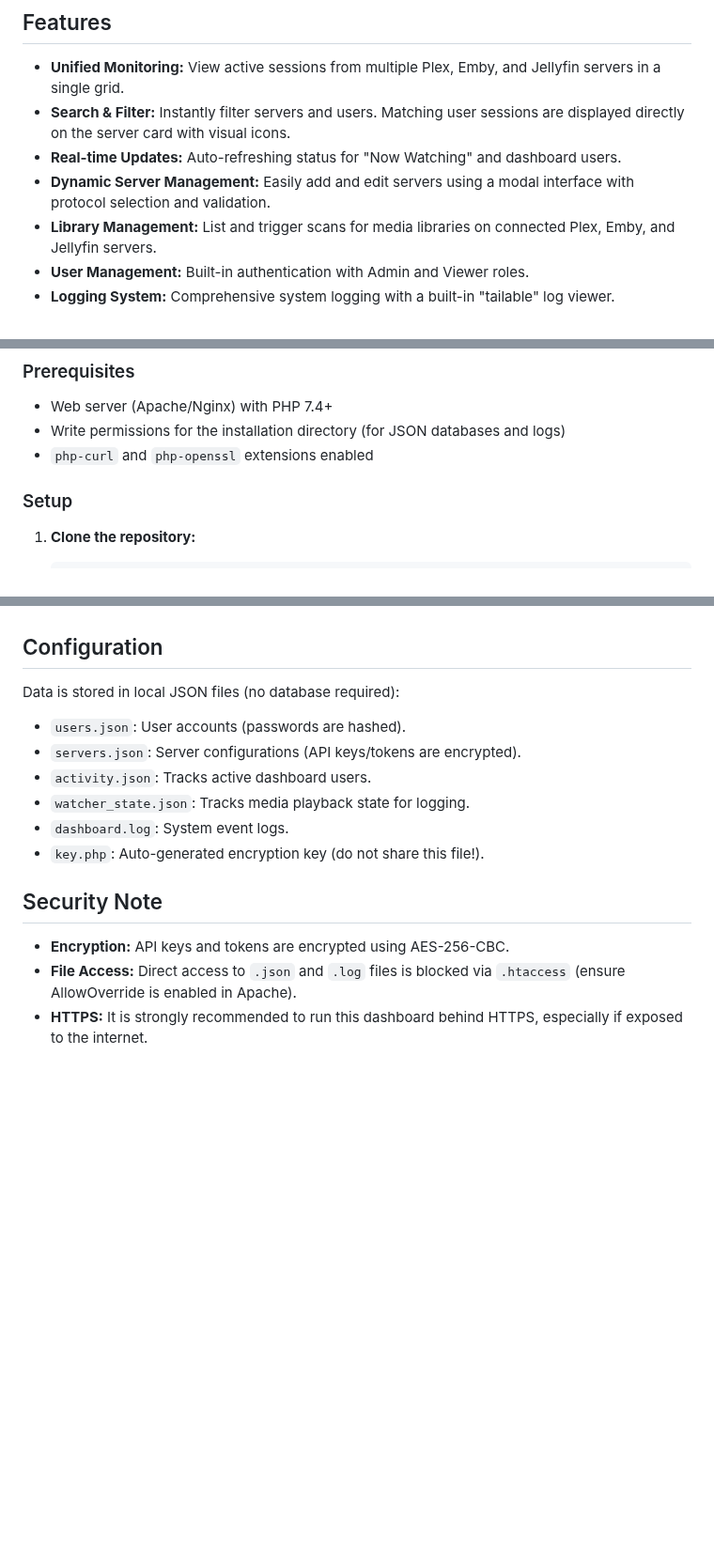
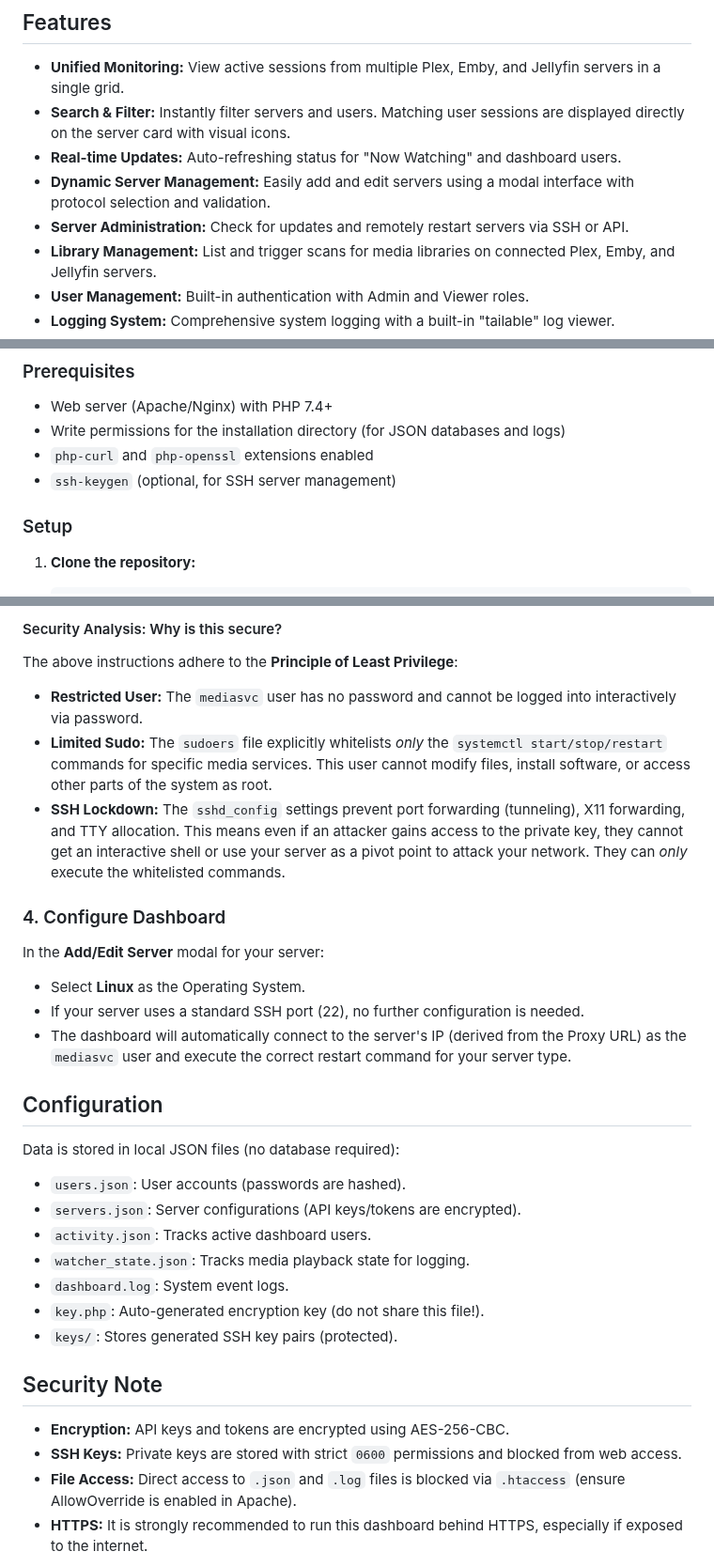
Before and after one commit to Tophicles/dash, a Markdown page: README.md, 3 parts joined by grey strips. Shown at 94% size. Drawn GitHub-style; blank space fills up the shorter version.

```diff
--- a/README.md
+++ b/README.md
@@ -10,6 +10,7 @@ A lightweight, self-hosted dashboard for monitoring multiple Plex, Emby, and Jel
 *   **Search & Filter:** Instantly filter servers and users. Matching user sessions are displayed directly on the server card with visual icons.
 *   **Real-time Updates:** Auto-refreshing status for "Now Watching" and dashboard users.
 *   **Dynamic Server Management:** Easily add and edit servers using a modal interface with protocol selection and validation.
+*   **Server Administration:** Check for updates and remotely restart servers via SSH or API.
 *   **Library Management:** List and trigger scans for media libraries on connected Plex, Emby, and Jellyfin servers.
 *   **User Management:** Built-in authentication with Admin and Viewer roles.
 *   **Logging System:** Comprehensive system logging with a built-in "tailable" log viewer.
@@ -40,6 +41,7 @@ Manage dashboard users directly from the interface.
 *   Web server (Apache/Nginx) with PHP 7.4+
 *   Write permissions for the installation directory (for JSON databases and logs)
 *   `php-curl` and `php-openssl` extensions enabled
+*   `ssh-keygen` (optional, for SSH server management)
 
 ### Setup
 
@@ -67,3 +146,15 @@ Manage dashboard users directly from the interface.
+#### Security Analysis: Why is this secure?
+The above instructions adhere to the **Principle of Least Privilege**:
+*   **Restricted User:** The `mediasvc` user has no password and cannot be logged into interactively via password.
+*   **Limited Sudo:** The `sudoers` file explicitly whitelists *only* the `systemctl start/stop/restart` commands for specific media services. This user cannot modify files, install software, or access other parts of the system as root.
+*   **SSH Lockdown:** The `sshd_config` settings prevent port forwarding (tunneling), X11 forwarding, and TTY allocation. This means even if an attacker gains access to the private key, they cannot get an interactive shell or use your server as a pivot point to attack your network. They can *only* execute the whitelisted commands.
+
+### 4. Configure Dashboard
+In the **Add/Edit Server** modal for your server:
+*   Select **Linux** as the Operating System.
+*   If your server uses a standard SSH port (22), no further configuration is needed.
+*   The dashboard will automatically connect to the server's IP (derived from the Proxy URL) as the `mediasvc` user and execute the correct restart command for your server type.
+
 ## Configuration
 
 Data is stored in local JSON files (no database required):
@@ -73,10 +164,12 @@ Data is stored in local JSON files (no database required):
 *   `watcher_state.json`: Tracks media playback state for logging.
 *   `dashboard.log`: System event logs.
 *   `key.php`: Auto-generated encryption key (do not share this file!).
+*   `keys/`: Stores generated SSH key pairs (protected).
 
 ## Security Note
 
 *   **Encryption:** API keys and tokens are encrypted using AES-256-CBC.
+*   **SSH Keys:** Private keys are stored with strict `0600` permissions and blocked from web access.
 *   **File Access:** Direct access to `.json` and `.log` files is blocked via `.htaccess` (ensure AllowOverride is enabled in Apache).
 *   **HTTPS:** It is strongly recommended to run this dashboard behind HTTPS, especially if exposed to the internet.
 
```
Also changed, not shown: other parts of README.md (+77 -0 lines), verification/verify_status_ui.png (added), 14 other files.
